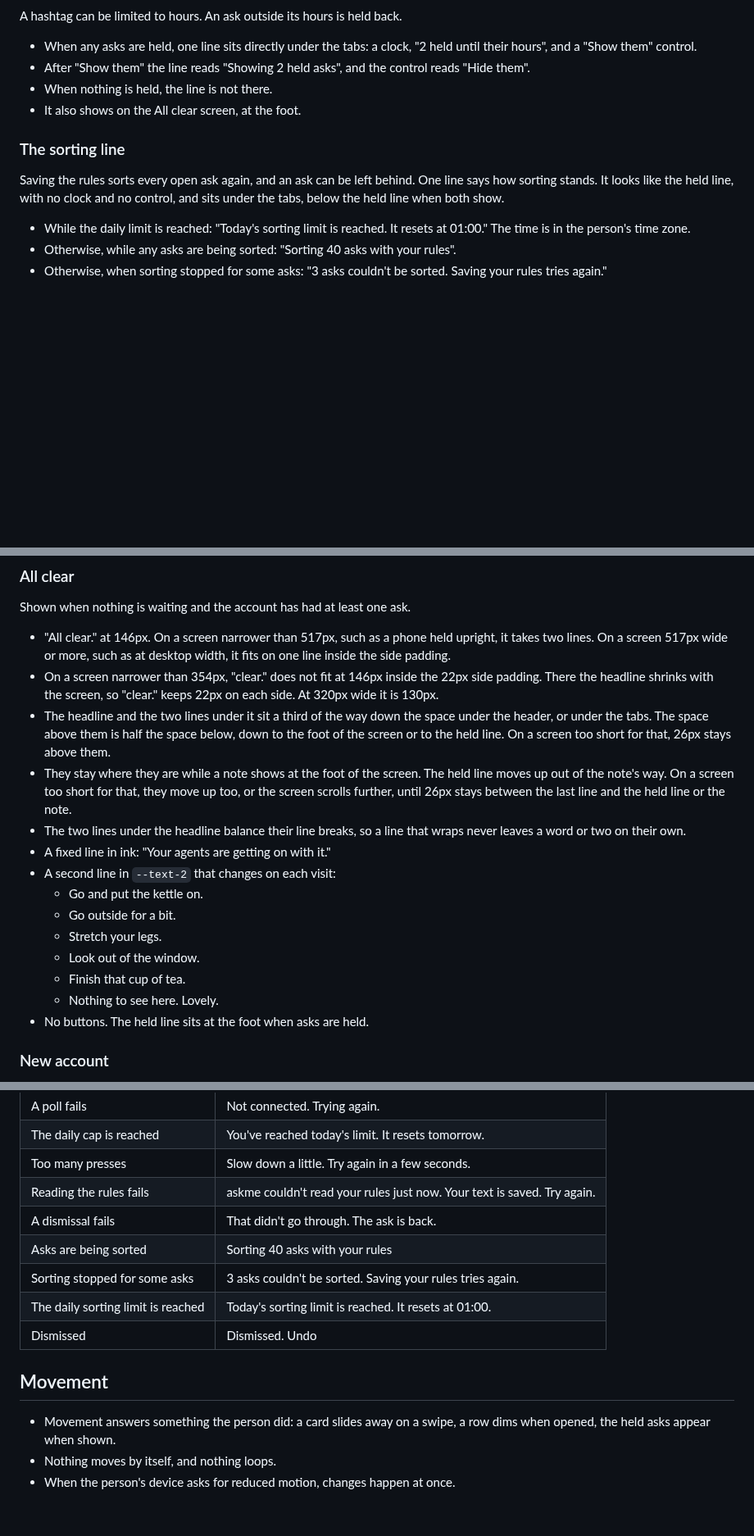
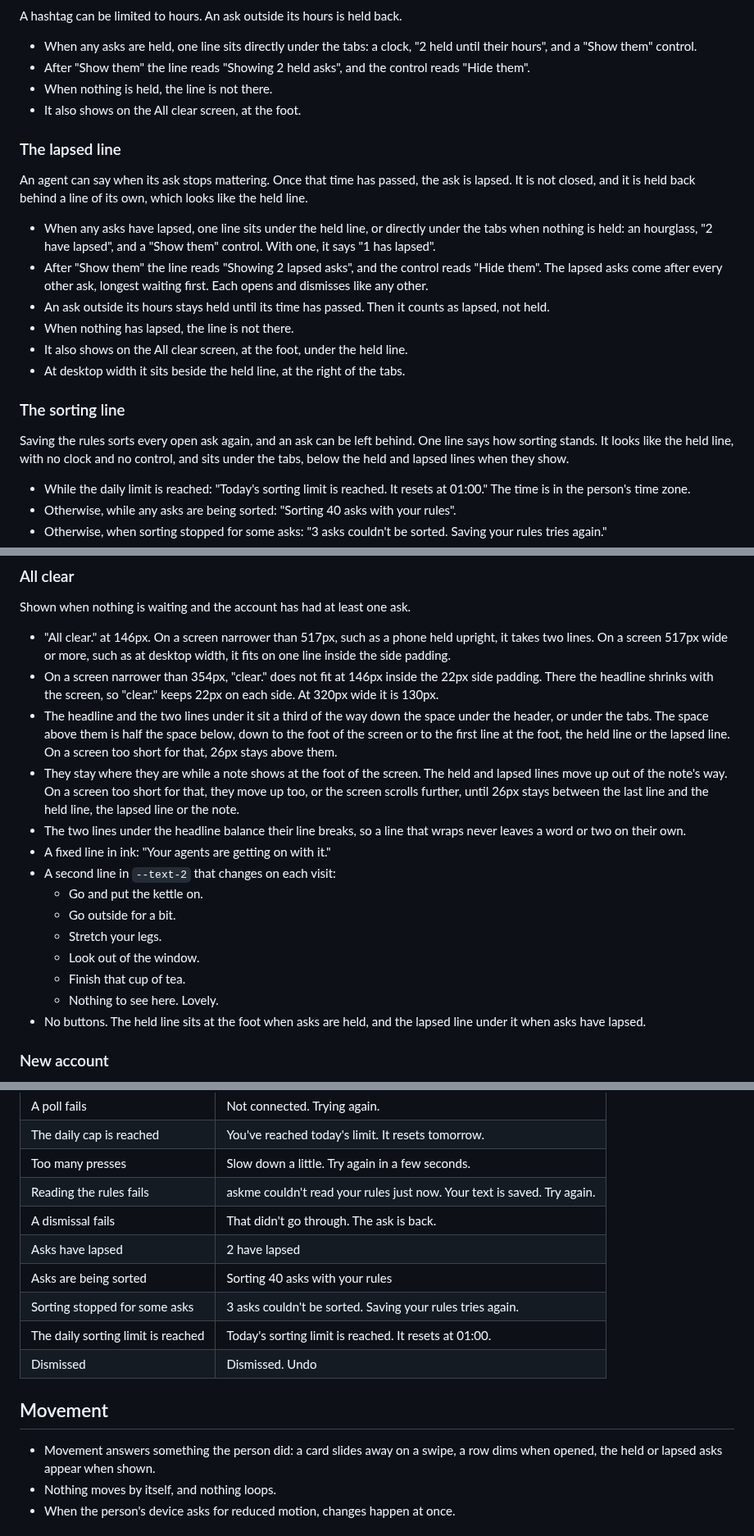
Before and after one commit to t-d-d/askme-mcp, a Markdown page: docs/design.md, 3 parts joined by grey strips. Shown at 82% size. Rendered like a GitHub page; blank space fills up the shorter version.

```diff
--- a/docs/design.md
+++ b/docs/design.md
@@ -143,9 +143,20 @@ A hashtag can be limited to hours. An ask outside its hours is held back.
 - When nothing is held, the line is not there.
 - It also shows on the All clear screen, at the foot.
 
+### The lapsed line
+
+An agent can say when its ask stops mattering. Once that time has passed, the ask is lapsed. It is not closed, and it is held back behind a line of its own, which looks like the held line.
+
+- When any asks have lapsed, one line sits under the held line, or directly under the tabs when nothing is held: an hourglass, "2 have lapsed", and a "Show them" control. With one, it says "1 has lapsed".
+- After "Show them" the line reads "Showing 2 lapsed asks", and the control reads "Hide them". The lapsed asks come after every other ask, longest waiting first. Each opens and dismisses like any other.
+- An ask outside its hours stays held until its time has passed. Then it counts as lapsed, not held.
+- When nothing has lapsed, the line is not there.
+- It also shows on the All clear screen, at the foot, under the held line.
+- At desktop width it sits beside the held line, at the right of the tabs.
+
 ### The sorting line
 
-Saving the rules sorts every open ask again, and an ask can be left behind. One line says how sorting stands. It looks like the held line, with no clock and no control, and sits under the tabs, below the held line when both show.
+Saving the rules sorts every open ask again, and an ask can be left behind. One line says how sorting stands. It looks like the held line, with no clock and no control, and sits under the tabs, below the held and lapsed lines when they show.
 
 - While the daily limit is reached: "Today's sorting limit is reached. It resets at 01:00." The time is in the person's time zone.
 - Otherwise, while any asks are being sorted: "Sorting 40 asks with your rules".
@@ -207,8 +218,8 @@ Shown when nothing is waiting and the account has had at least one ask.
 
 - "All clear." at 146px. On a screen narrower than 517px, such as a phone held upright, it takes two lines. On a screen 517px wide or more, such as at desktop width, it fits on one line inside the side padding.
 - On a screen narrower than 354px, "clear." does not fit at 146px inside the 22px side padding. There the headline shrinks with the screen, so "clear." keeps 22px on each side. At 320px wide it is 130px.
-- The headline and the two lines under it sit a third of the way down the space under the header, or under the tabs. The space above them is half the space below, down to the foot of the screen or to the held line. On a screen too short for that, 26px stays above them.
-- They stay where they are while a note shows at the foot of the screen. The held line moves up out of the note's way. On a screen too short for that, they move up too, or the screen scrolls further, until 26px stays between the last line and the held line or the note.
+- The headline and the two lines under it sit a third of the way down the space under the header, or under the tabs. The space above them is half the space below, down to the foot of the screen or to the first line at the foot, the held line or the lapsed line. On a screen too short for that, 26px stays above them.
+- They stay where they are while a note shows at the foot of the screen. The held and lapsed lines move up out of the note's way. On a screen too short for that, they move up too, or the screen scrolls further, until 26px stays between the last line and the held line, the lapsed line or the note.
 - The two lines under the headline balance their line breaks, so a line that wraps never leaves a word or two on their own.
 - A fixed line in ink: "Your agents are getting on with it."
 - A second line in `--text-2` that changes on each visit:
@@ -218,7 +229,7 @@ Shown when nothing is waiting and the account has had at least one ask.
   - Look out of the window.
   - Finish that cup of tea.
   - Nothing to see here. Lovely.
-- No buttons. The held line sits at the foot when asks are held.
+- No buttons. The held line sits at the foot when asks are held, and the lapsed line under it when asks have lapsed.
 
 ### New account
 
@@ -257,6 +268,7 @@ The headline, one sentence about the product, "Sign up" in ink, a picture of a t
 | Too many presses | Slow down a little. Try again in a few seconds. |
 | Reading the rules fails | askme couldn't read your rules just now. Your text is saved. Try again. |
 | A dismissal fails | That didn't go through. The ask is back. |
+| Asks have lapsed | 2 have lapsed |
 | Asks are being sorted | Sorting 40 asks with your rules |
 | Sorting stopped for some asks | 3 asks couldn't be sorted. Saving your rules tries again. |
 | The daily sorting limit is reached | Today's sorting limit is reached. It resets at 01:00. |
@@ -264,7 +276,7 @@ The headline, one sentence about the product, "Sign up" in ink, a picture of a t
 
 ## Movement
 
-- Movement answers something the person did: a card slides away on a swipe, a row dims when opened, the held asks appear when shown.
+- Movement answers something the person did: a card slides away on a swipe, a row dims when opened, the held or lapsed asks appear when shown.
 - Nothing moves by itself, and nothing loops.
 - When the person's device asks for reduced motion, changes happen at once.
 
```
Also changed, not shown: other parts of docs/design.md (+1 -1 lines), docs/design/screens/list-desktop.png, docs/design/screens/list.png, 10 other files.
